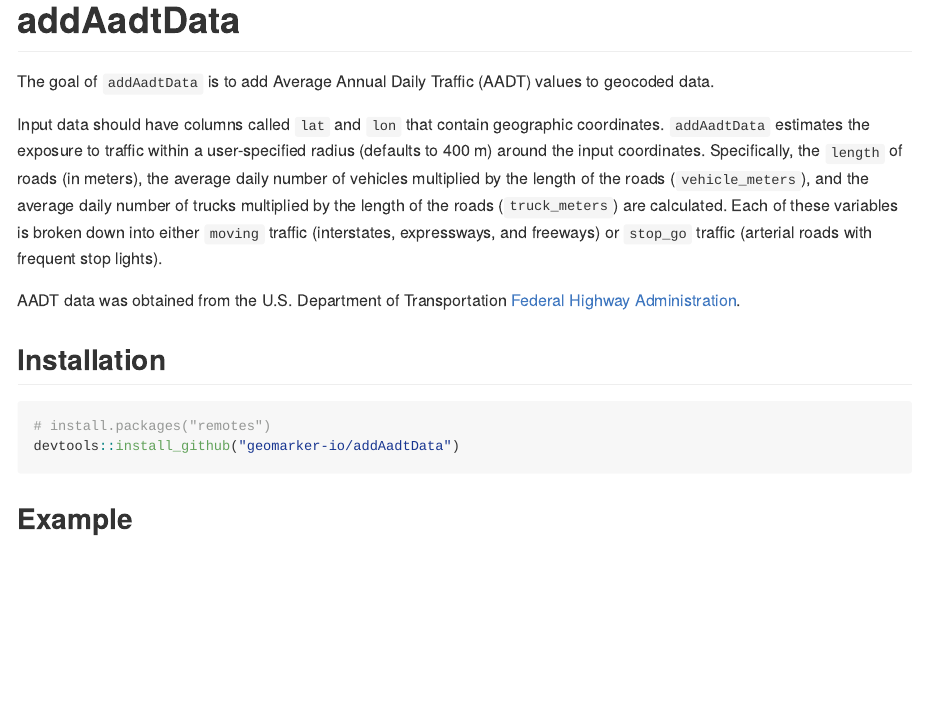
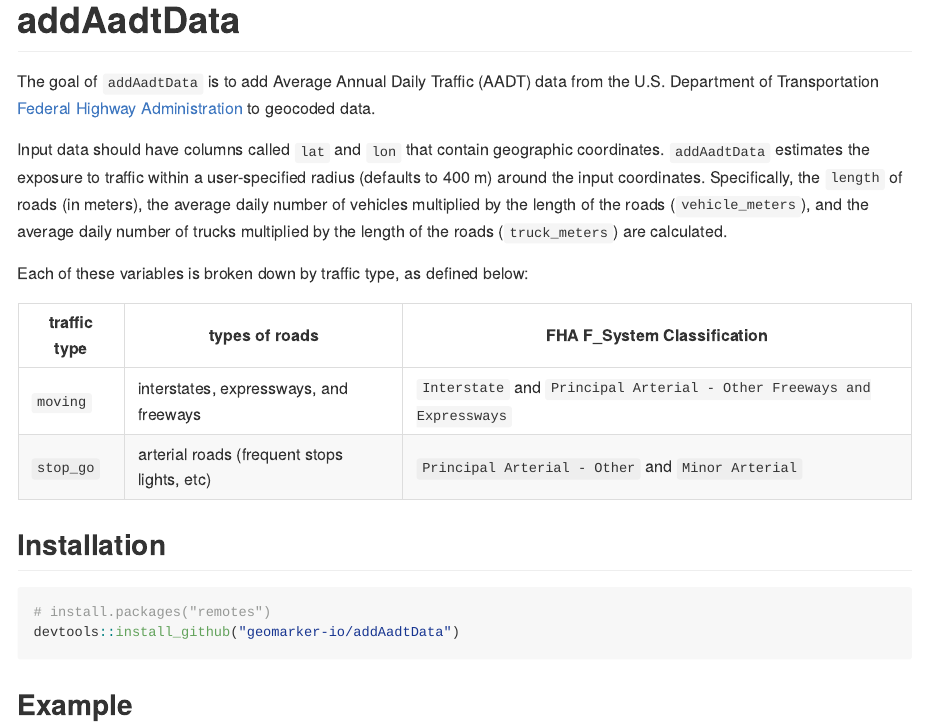
Before and after one commit to geomarker-io/addAadtData, an R Markdown document (README.Rmd): the page in a window 1100 px wide, from its top. The pictures show the output file README.md that the author committed with the source, drawn offline in the style of GitHub; badge pictures from the web are left out.

Commit message:
add traffic type definitions to readme

```diff
--- a/README.Rmd
+++ b/README.Rmd
@@ -19,11 +19,16 @@ knitr::opts_chunk$set(
 [![R-CMD-check](https://github.com/geomarker-io/addAadtData/workflows/R-CMD-check/badge.svg)](https://github.com/geomarker-io/addAadtData/actions)
 <!-- badges: end -->
 
-The goal of `addAadtData` is to add Average Annual Daily Traffic (AADT) values to geocoded data.
+The goal of `addAadtData` is to add Average Annual Daily Traffic (AADT) data from the U.S. Department of Transportation [Federal Highway Administration](https://www.fhwa.dot.gov/policyinformation/hpms/shapefiles_2017.cfm) to geocoded data.
 
-Input data should have columns called `lat` and `lon` that contain geographic coordinates. `addAadtData` estimates the exposure to traffic within a user-specified radius (defaults to 400 m) around the input coordinates. Specifically, the `length` of roads (in meters), the average daily number of vehicles multiplied by the length of the roads (`vehicle_meters`), and the average daily number of trucks multiplied by the length of the roads (`truck_meters`) are calculated. Each of these variables is broken down into either `moving` traffic (interstates, expressways, and freeways) or `stop_go` traffic (arterial roads with frequent stop lights).
+Input data should have columns called `lat` and `lon` that contain geographic coordinates. `addAadtData` estimates the exposure to traffic within a user-specified radius (defaults to 400 m) around the input coordinates. Specifically, the `length` of roads (in meters), the average daily number of vehicles multiplied by the length of the roads (`vehicle_meters`), and the average daily number of trucks multiplied by the length of the roads (`truck_meters`) are calculated.
 
-AADT data was obtained from the U.S. Department of Transportation [Federal Highway Administration](https://www.fhwa.dot.gov/policyinformation/hpms/shapefiles_2017.cfm).
+Each of these variables is broken down by traffic type, as defined below:
+
+| **traffic type** |  **types of roads** | **FHA F_System Classification** |
+|--------------------|-------------------|-------------------|
+| `moving` | interstates, expressways, and freeways | `Interstate` and `Principal Arterial - Other Freeways and Expressways` |
+| `stop_go` | arterial roads (frequent stops lights, etc) | `Principal Arterial - Other` and `Minor Arterial` |
 
 ## Installation
 
```
Also changed, not shown: README.md.
